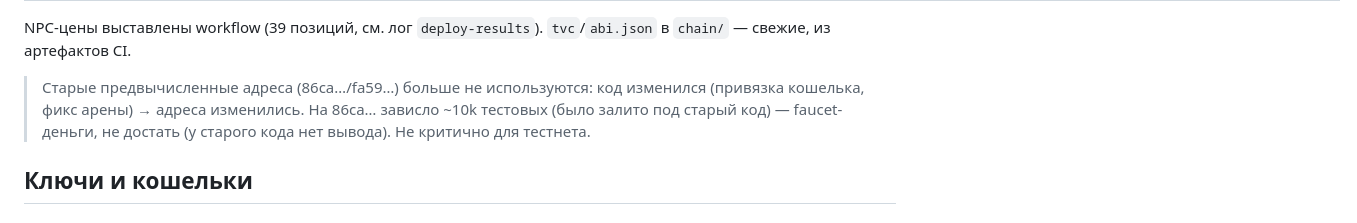
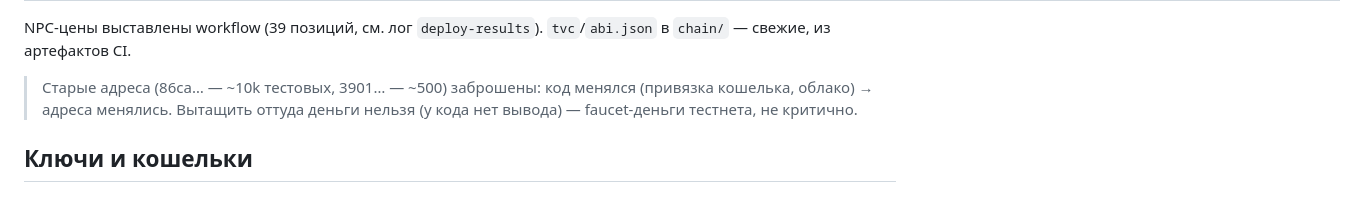
Before and after one commit to Reshet21/reservation-perimeter, a Markdown page: DEPLOYMENT_SUMMARY.md, the part around the change. Drawn GitHub-style.

Commit message:
Доки: stranded-адреса

```diff
--- a/DEPLOYMENT_SUMMARY.md
+++ b/DEPLOYMENT_SUMMARY.md
@@ -17,10 +17,9 @@ bindWallet → getProfile/getPlayers — всё exit_code 0.
 NPC-цены выставлены workflow (39 позиций, см. лог `deploy-results`).
 `tvc`/`abi.json` в `chain/` — свежие, из артефактов CI.
 
-> Старые предвычисленные адреса (86ca…/fa59…) больше не используются:
-> код изменился (привязка кошелька, фикс арены) → адреса изменились.
-> На 86ca… зависло ~10k тестовых (было залито под старый код) — faucet-деньги,
-> не достать (у старого кода нет вывода). Не критично для тестнета.
+> Старые адреса (86ca… — ~10k тестовых, 3901… — ~500) заброшены: код менялся
+> (привязка кошелька, облако) → адреса менялись. Вытащить оттуда деньги нельзя
+> (у кода нет вывода) — faucet-деньги тестнета, не критично.
 
 ## Ключи и кошельки
 
```
